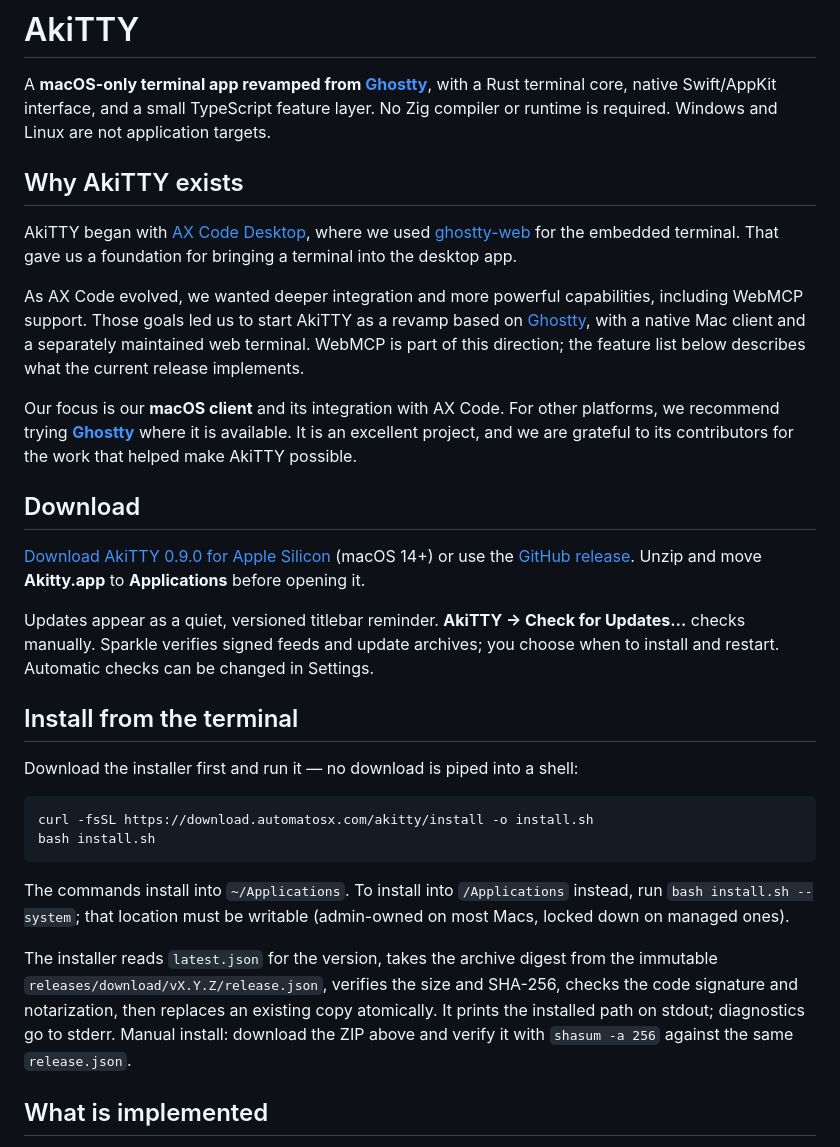
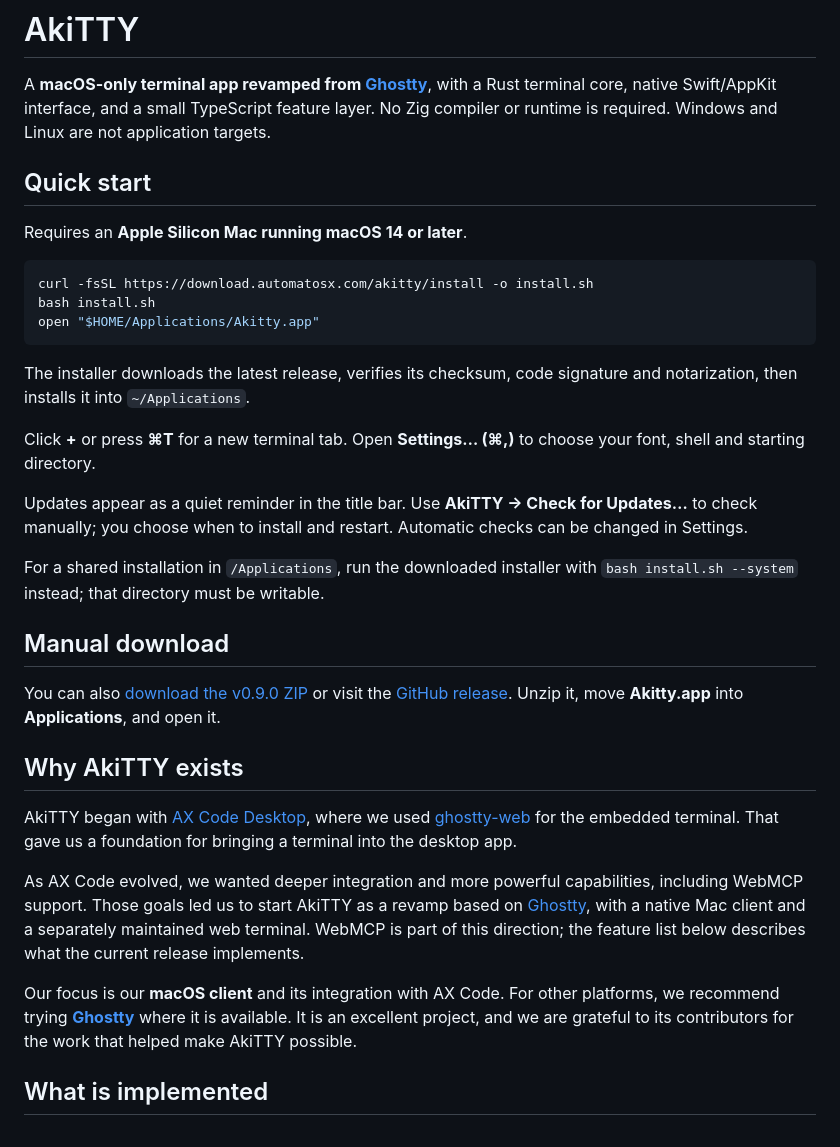
Before and after one commit to defai-digital/akitty, a Markdown page: README.md, the part around the change. GitHub-like rendering.

Commit message:
Lead README with a curl-based quick start

````diff
--- a/README.md
+++ b/README.md
@@ -6,6 +6,35 @@ A **macOS-only terminal app revamped from [Ghostty](https://github.com/ghostty-o
 with a Rust terminal core, native Swift/AppKit interface, and a small TypeScript
 feature layer. No Zig compiler or runtime is required. Windows and Linux are not
 application targets.
+
+## Quick start
+
+Requires an **Apple Silicon Mac running macOS 14 or later**.
+
+```sh
+curl -fsSL https://download.automatosx.com/akitty/install -o install.sh
+bash install.sh
+open "$HOME/Applications/Akitty.app"
+```
+
+The installer downloads the latest release, verifies its checksum, code signature
+and notarization, then installs it into `~/Applications`.
+
+Click **+** or press **⌘T** for a new terminal tab. Open **Settings… (⌘,)** to
+choose your font, shell and starting directory.
+
+Updates appear as a quiet reminder in the title bar. Use **AkiTTY → Check for
+Updates…** to check manually; you choose when to install and restart. Automatic
+checks can be changed in Settings.
+
+For a shared installation in `/Applications`, run the downloaded installer with
+`bash install.sh --system` instead; that directory must be writable.
+
+## Manual download
+
+You can also [download the v0.9.0 ZIP](https://download.automatosx.com/akitty/releases/download/v0.9.0/AkiTTY-0.9.0-macOS-arm64.zip)
+or visit the [GitHub release](https://github.com/defai-digital/akitty/releases/tag/v0.9.0).
+Unzip it, move **Akitty.app** into **Applications**, and open it.
 
 ## Why AkiTTY exists
 
@@ -23,35 +52,6 @@ Our focus is our **macOS client** and its integration with AX Code. For other
 platforms, we recommend trying **[Ghostty](https://github.com/ghostty-org/ghostty)**
 where it is available. It is an excellent project, and we are grateful to its
 contributors for the work that helped make AkiTTY possible.
-
-## Download
-
-[Download AkiTTY 0.9.0 for Apple Silicon](https://download.automatosx.com/akitty/releases/download/v0.9.0/AkiTTY-0.9.0-macOS-arm64.zip)
-(macOS 14+) or use the [GitHub release](https://github.com/defai-digital/akitty/releases/tag/v0.9.0).
-Unzip and move **Akitty.app** to **Applications** before opening it.
-
-Updates appear as a quiet, versioned titlebar reminder. **AkiTTY → Check for
-Updates…** checks manually. Sparkle verifies signed feeds and update archives;
-you choose when to install and restart. Automatic checks can be changed in Settings.
-
-## Install from the terminal
-
-Download the installer first and run it — no download is piped into a shell:
-
-```
-curl -fsSL https://download.automatosx.com/akitty/install -o install.sh
-bash install.sh
-```
-
-The commands install into `~/Applications`. To install into `/Applications`
-instead, run `bash install.sh --system`; that location must be writable
-(admin-owned on most Macs, locked down on managed ones).
-
-The installer reads `latest.json` for the version, takes the archive digest from the
-immutable `releases/download/vX.Y.Z/release.json`, verifies the size and SHA-256,
-checks the code signature and notarization, then replaces an existing copy atomically.
-It prints the installed path on stdout; diagnostics go to stderr. Manual install:
-download the ZIP above and verify it with `shasum -a 256` against the same `release.json`.
 
 ## What is implemented
 
````
